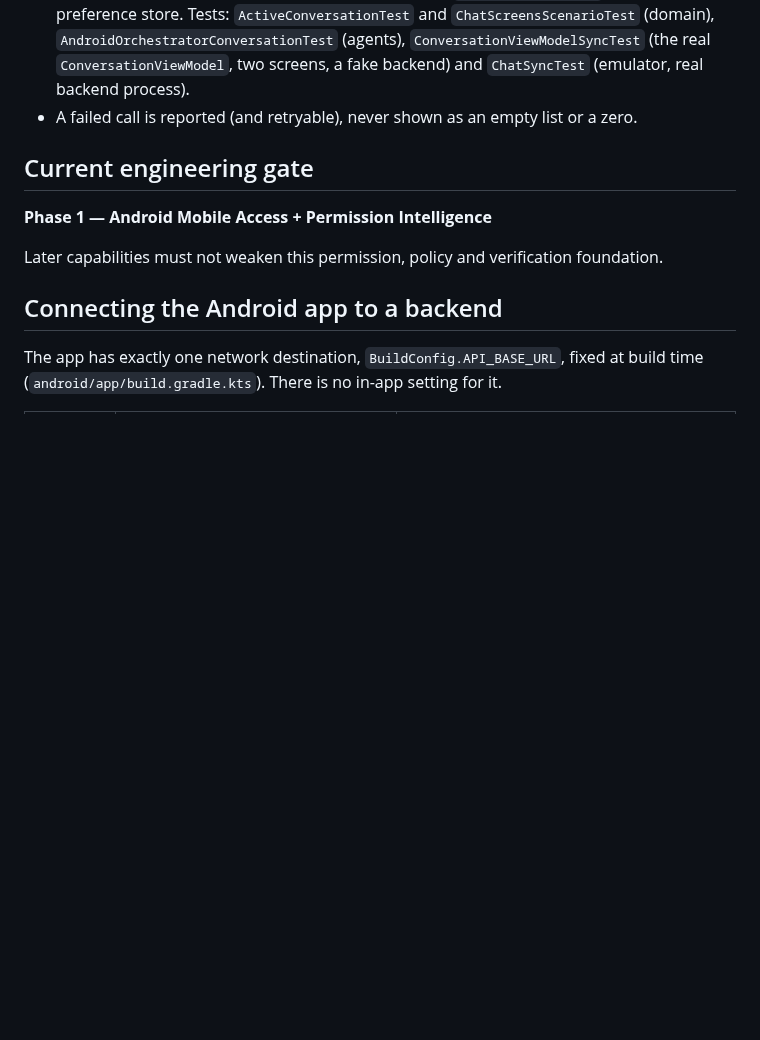
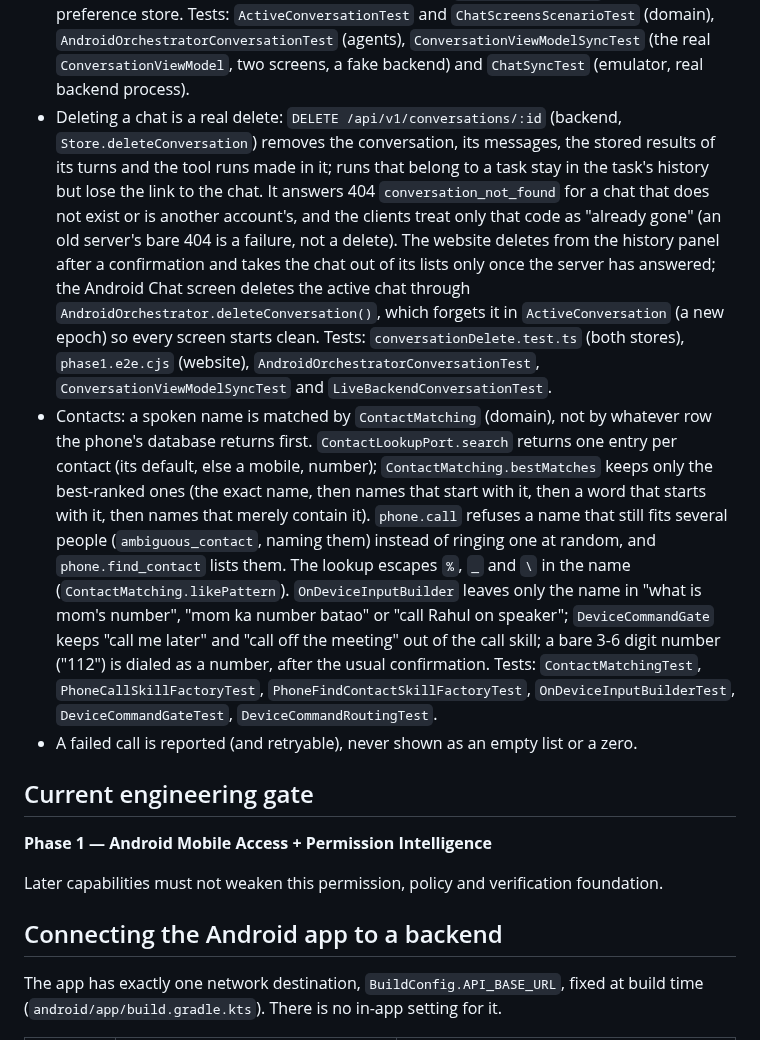
Before and after one commit to jitendrakumarraj831-byte/ZarvisMobile, a Markdown page: DEVELOPMENT.md, the part around the change. GitHub-like rendering; blank space fills up the shorter version.

Commit message:
docs: how chat delete and contact matching work
Co-Authored-By: Claude Sonnet 5.5 <noreply@anthropic.com>
Claude-Session: https://claude.ai/code/session_01U79Rp7G7pq2riYWjqyk7ke

```diff
--- a/DEVELOPMENT.md
+++ b/DEVELOPMENT.md
@@ -47,6 +47,18 @@
   conversation must call `ActiveConversation`, never the preference store. Tests: `ActiveConversationTest` and `ChatScreensScenarioTest` (domain),
   `AndroidOrchestratorConversationTest` (agents), `ConversationViewModelSyncTest` (the real `ConversationViewModel`, two screens, a fake backend) and
   `ChatSyncTest` (emulator, real backend process).
+- Deleting a chat is a real delete: `DELETE /api/v1/conversations/:id` (backend, `Store.deleteConversation`) removes the conversation, its messages, the stored results of its turns and the
+  tool runs made in it; runs that belong to a task stay in the task's history but lose the link to the chat. It answers 404 `conversation_not_found` for a chat that does not exist or is
+  another account's, and the clients treat only that code as "already gone" (an old server's bare 404 is a failure, not a delete). The website deletes from the history panel after a confirmation
+  and takes the chat out of its lists only once the server has answered; the Android Chat screen deletes the active chat through `AndroidOrchestrator.deleteConversation()`, which forgets it in
+  `ActiveConversation` (a new epoch) so every screen starts clean. Tests: `conversationDelete.test.ts` (both stores), `phase1.e2e.cjs` (website), `AndroidOrchestratorConversationTest`,
+  `ConversationViewModelSyncTest` and `LiveBackendConversationTest`.
+- Contacts: a spoken name is matched by `ContactMatching` (domain), not by whatever row the phone's database returns first. `ContactLookupPort.search` returns one entry per contact (its default,
+  else a mobile, number); `ContactMatching.bestMatches` keeps only the best-ranked ones (the exact name, then names that start with it, then a word that starts with it, then names that merely
+  contain it). `phone.call` refuses a name that still fits several people (`ambiguous_contact`, naming them) instead of ringing one at random, and `phone.find_contact` lists them. The lookup
+  escapes `%`, `_` and `\` in the name (`ContactMatching.likePattern`). `OnDeviceInputBuilder` leaves only the name in "what is mom's number", "mom ka number batao" or "call Rahul on speaker";
+  `DeviceCommandGate` keeps "call me later" and "call off the meeting" out of the call skill; a bare 3-6 digit number ("112") is dialed as a number, after the usual confirmation.
+  Tests: `ContactMatchingTest`, `PhoneCallSkillFactoryTest`, `PhoneFindContactSkillFactoryTest`, `OnDeviceInputBuilderTest`, `DeviceCommandGateTest`, `DeviceCommandRoutingTest`.
 - A failed call is reported (and retryable), never shown as an empty list or a zero.
 
 ## Current engineering gate
```
